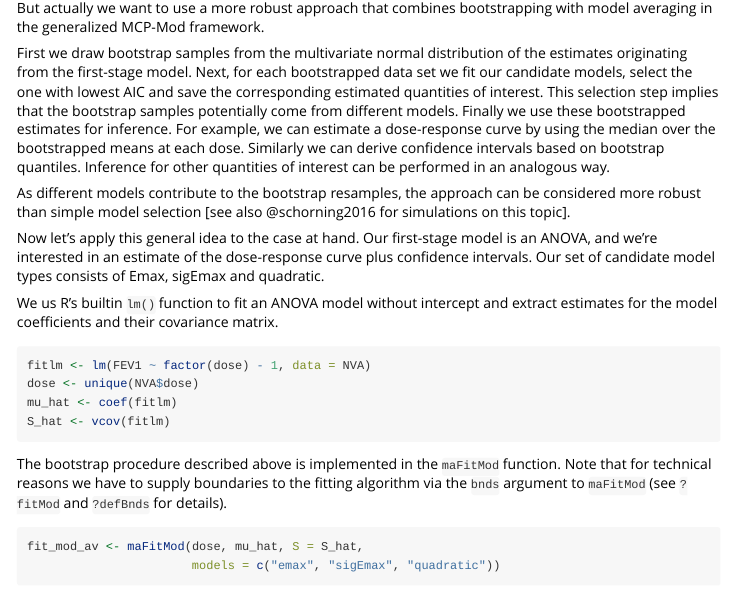
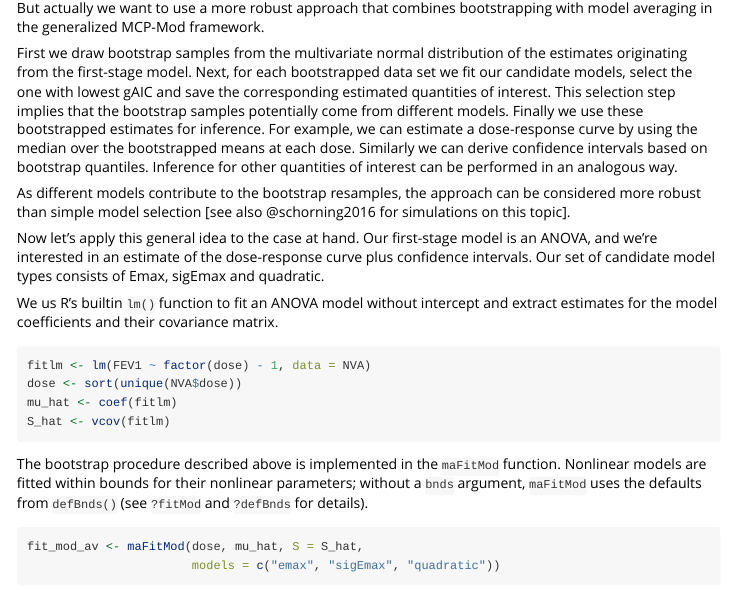
Before and after one commit to openpharma/DoseFinding, an R Markdown document (vignettes/analysis_normal.Rmd): the page in a window 1100 px wide, from 6310 px down. Rendered offline with R 4.5, knitr and Pandoc, with nearby package versions; some code elsewhere in the file could not run offline; a font, style sheet, LaTeX package, included part or bibliography that could not be used is replaced or left out.

Commit message:
Clarify the normal analysis and fix the FAQ typo

````diff
--- a/vignettes/analysis_normal.Rmd
+++ b/vignettes/analysis_normal.Rmd
@@ -203,7 +203,7 @@ But actually we want to use a more robust approach that combines bootstrapping w
 
 First we draw bootstrap samples from the multivariate normal distribution of the estimates originating from the first-stage model.
 Next, for each bootstrapped data set we fit our candidate models,
-select the one with lowest AIC
+select the one with lowest gAIC
 and save the corresponding estimated quantities of interest.
 This selection step implies that the bootstrap samples potentially come from different models.
 Finally we use these bootstrapped estimates for inference.
@@ -225,13 +225,13 @@ and extract estimates for the model coefficients and their covariance matrix.
 
 ```{r, fit_lm_2}
 fitlm <- lm(FEV1 ~ factor(dose) - 1, data = NVA)
-dose <- unique(NVA$dose)
+dose <- sort(unique(NVA$dose))
 mu_hat <- coef(fitlm)
 S_hat <- vcov(fitlm)
 ```
 
 The bootstrap procedure described above is implemented in the `maFitMod` function.
-Note that for technical reasons we have to supply boundaries to the fitting algorithm via the `bnds` argument to `maFitMod`
+Nonlinear models are fitted within bounds for their nonlinear parameters; without a `bnds` argument, `maFitMod` uses the defaults from `defBnds()`
 (see `?fitMod` and `?defBnds` for details).
 
 ```{r, bootstrap_draw}
````
Also changed, not shown: vignettes/faq.Rmd (+1 -1 lines).
